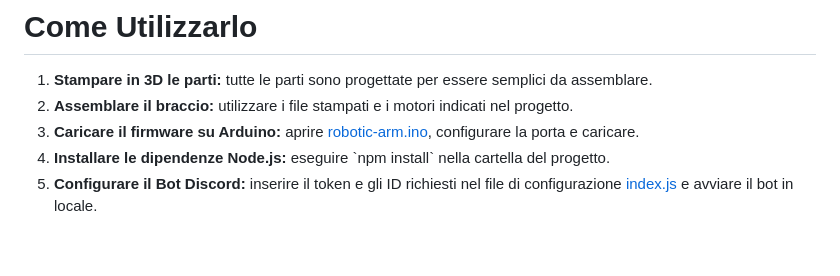
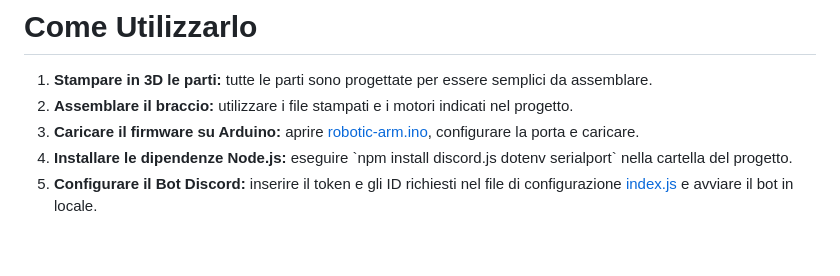
Before and after one commit to Giulio-Virtual-World/Robotic_Arm, a Markdown page: README.md, the part around the change. Drawn GitHub-style.

Commit message:
Update Node.js dependencies installation instructions

```diff
--- a/README.md
+++ b/README.md
@@ -40,7 +40,7 @@ Questo progetto include tutto il necessario per costruire, programmare e control
   <li><b>Stampare in 3D le parti:</b> tutte le parti sono progettate per essere semplici da assemblare.</li>
   <li><b>Assemblare il braccio:</b> utilizzare i file stampati e i motori indicati nel progetto.</li>
   <li><b>Caricare il firmware su Arduino:</b> aprire <a href="source/robotic-arm.ino" target="_blank">robotic-arm.ino</a>, configurare la porta e caricare.</li>
-  <li><b>Installare le dipendenze Node.js:</b> eseguire `npm install` nella cartella del progetto.</li>
+  <li><b>Installare le dipendenze Node.js:</b> eseguire `npm install discord.js dotenv serialport` nella cartella del progetto.</li>
   <li><b>Configurare il Bot Discord:</b> inserire il token e gli ID richiesti nel file di configurazione <a href="source/index.js" target="_blank">index.js</a> e avviare il bot in locale.</li>
 </ol>
 
```
